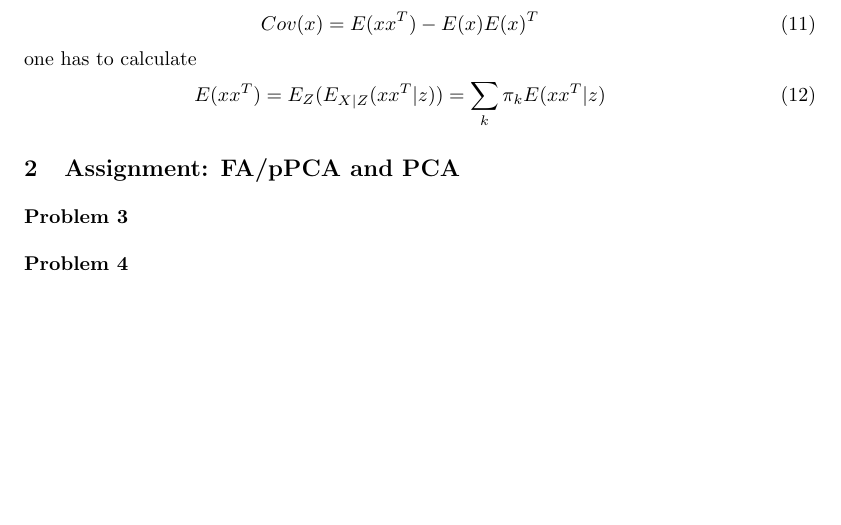
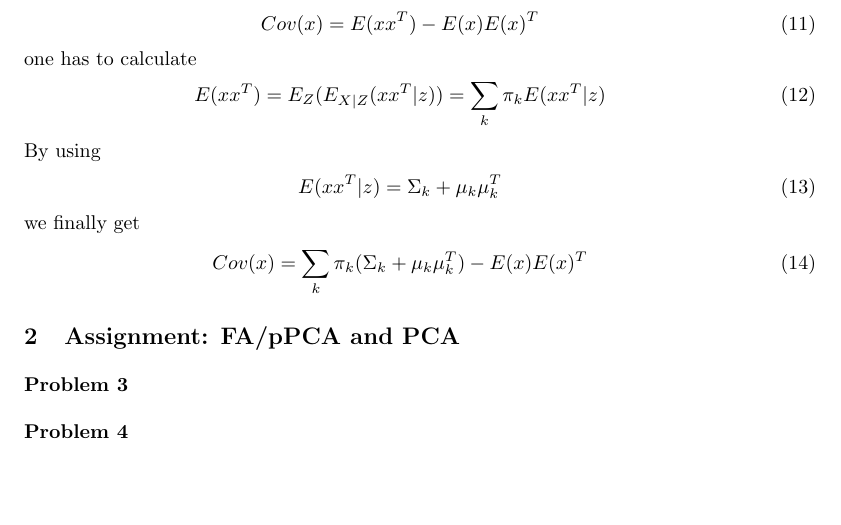
Before and after one commit to leidigl/ml13, a LaTeX document (ex12/ml12.tex): part of page 2 of 2, cut so that both start at the same text. Compiled offline with pdfLaTeX.

Commit message:
ex12/2 completed but little uncertain

```diff
--- a/ex12/ml12.tex
+++ b/ex12/ml12.tex
@@ -97,6 +97,14 @@ one has to calculate
 \begin{eqnarray}
 E(xx^T) = E_Z(E_{X|Z}(xx^T|z)) = \sum_k \pi_k E(xx^T|z)
 \end{eqnarray}
+By using
+\begin{eqnarray}
+E(xx^T|z) = \Sigma_k + \mu_k\mu_k^T
+\end{eqnarray}
+we finally get
+\begin{eqnarray}
+Cov(x) = \sum_k \pi_k (\Sigma_k + \mu_k\mu_k^T) - E(x)E(x)^T
+\end{eqnarray}
 
 
 \section{Assignment: FA/pPCA and PCA}
```
